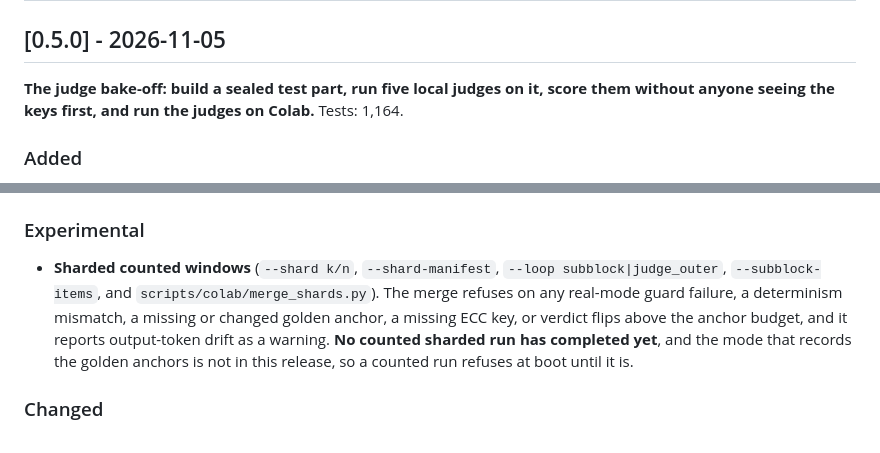
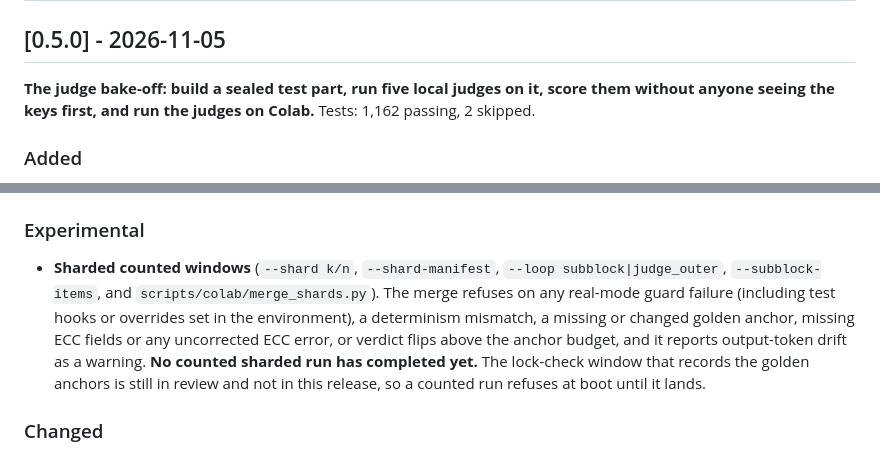
Before and after one commit to mcp-tool-shop-org/reasoning-dataset-lab, a Markdown page: CHANGELOG.md, 2 parts joined by grey strips. GitHub-like rendering.

```diff
--- a/CHANGELOG.md
+++ b/CHANGELOG.md
@@ -8,7 +8,7 @@ All notable changes to `reasoning-dataset-lab` are documented here. The format i
 
 ## [0.5.0] - 2026-11-05
 
-**The judge bake-off: build a sealed test part, run five local judges on it, score them without anyone seeing the keys first, and run the judges on Colab.** Tests: 1,164.
+**The judge bake-off: build a sealed test part, run five local judges on it, score them without anyone seeing the keys first, and run the judges on Colab.** Tests: 1,162 passing, 2 skipped.
 
 ### Added
 
@@ -23,7 +23,7 @@ All notable changes to `reasoning-dataset-lab` are documented here. The format i
 
 ### Experimental
 
-- **Sharded counted windows** (`--shard k/n`, `--shard-manifest`, `--loop subblock|judge_outer`, `--subblock-items`, and `scripts/colab/merge_shards.py`). The merge refuses on any real-mode guard failure, a determinism mismatch, a missing or changed golden anchor, a missing ECC key, or verdict flips above the anchor budget, and it reports output-token drift as a warning. **No counted sharded run has completed yet**, and the mode that records the golden anchors is not in this release, so a counted run refuses at boot until it is.
+- **Sharded counted windows** (`--shard k/n`, `--shard-manifest`, `--loop subblock|judge_outer`, `--subblock-items`, and `scripts/colab/merge_shards.py`). The merge refuses on any real-mode guard failure (including test hooks or overrides set in the environment), a determinism mismatch, a missing or changed golden anchor, missing ECC fields or any uncorrected ECC error, or verdict flips above the anchor budget, and it reports output-token drift as a warning. **No counted sharded run has completed yet.** The lock-check window that records the golden anchors is still in review and not in this release, so a counted run refuses at boot until it lands.
 
 ### Changed
 
```
Also changed, not shown: README.md (+2 -2 lines).
